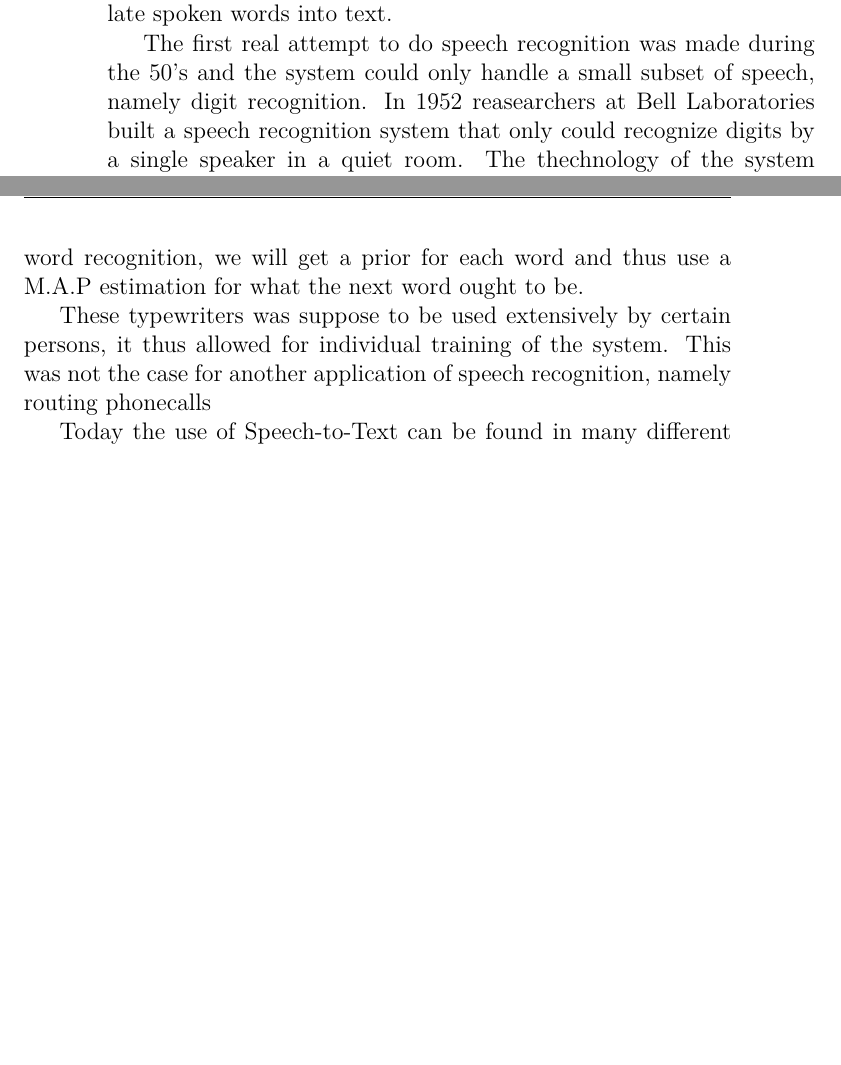
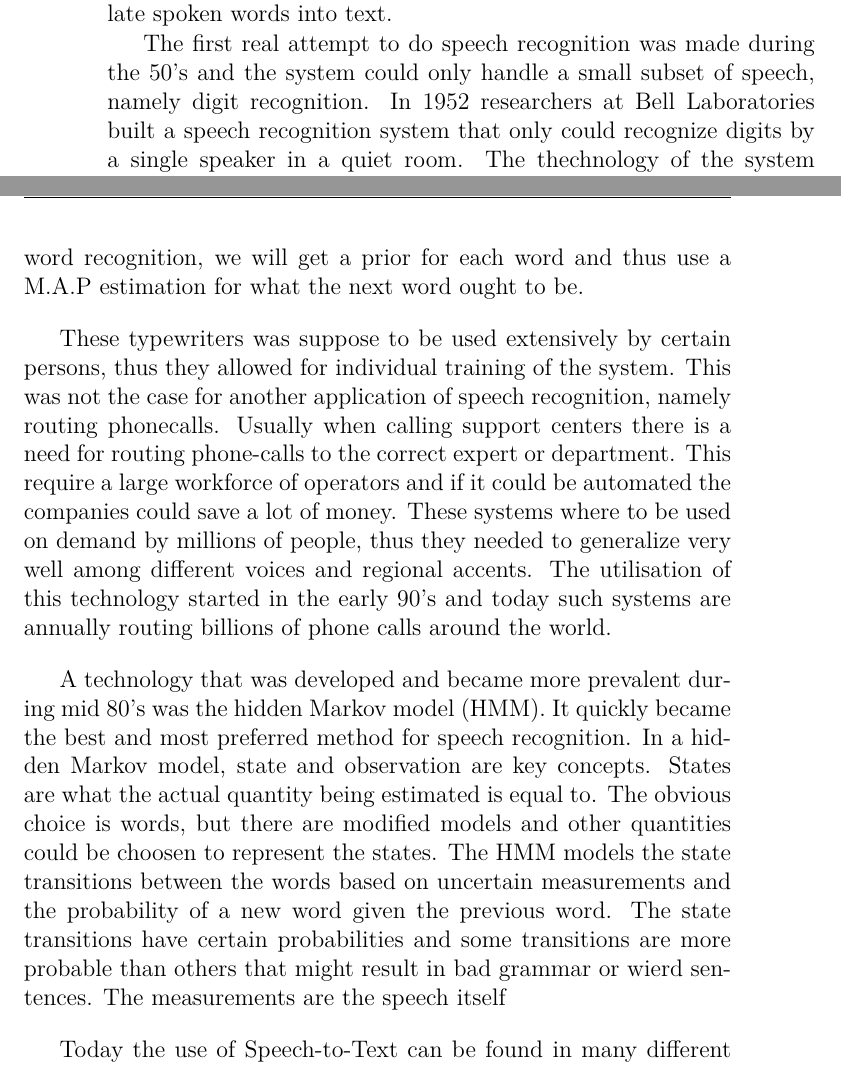
Before and after one commit to jensa/Sentiment-Analysis, a LaTeX document (txt/text.tex): two parts of pages 4 and 5 of 8, joined at a grey line, cut so that both start at the same text, the shorter picture padded with empty space. Compiled offline with XeLaTeX.

Commit message:
More history

```diff
--- a/txt/text.tex
+++ b/txt/text.tex
@@ -78,7 +78,7 @@ because the information itself is very hard for computers to read.
 \subsection{Speech-to-Text}
 \emph{Speech-to-text}, or more generally \emph{Computer Speech Recognition} is the general problem in computer science where the computer has to translate spoken words into text.
 
-The first real attempt to do speech recognition was made during the 50's and the system could only handle a small subset of speech, namely digit recognition. In 1952 reasearchers at Bell Laboratories built a speech recognition system that only could recognize digits by a single speaker in a quiet room. The thechnology of  the system was based on the theory of the acoustics of speech and the machine triggered on the sound of the vovels in the different digits.
+The first real attempt to do speech recognition was made during the 50's and the system could only handle a small subset of speech, namely digit recognition. In 1952 researchers at Bell Laboratories built a speech recognition system that only could recognize digits by a single speaker in a quiet room. The thechnology of  the system was based on the theory of the acoustics of speech and the machine triggered on the sound of the vovels in the different digits.
 
 Similar work was made by researchers at RCA Laboratories and at MIT Lincoln Lab during the 50's. The research teams at these two institutions built speech recognitions systems that could classify vovels that a test person spoke.
 
@@ -88,14 +88,15 @@ During the 70's the first speech recognition system that could handle spoken wor
 
 A new technology based on the n-gram language model, was introduced in the beginning of the 80's and have been very important to speech recognition systems ever since. One obvious task for a speech recognizer is to use it as a automatic typewriter; a user speaks words and sentences that should be written to a document. Since there is an underlying structure and grammar in all form of language, not all letter orderings and word orderings are equally probable. In fact, some orderings are even wrong, i.e the words are misspelled or sentences are gramatically incorrect. The n-gram model looks at a sequence of words and tells how probable it is. That will help when doing the word recognition, we will get a prior for each word and thus use a M.A.P estimation for what the next word ought to be.
 
-These typewriters was suppose to be used extensively by certain persons, it thus allowed for individual training of the system. This was not the case for another application of speech recognition, namely routing phonecalls
+These typewriters was suppose to be used extensively by certain persons, thus they allowed for individual training of the system. This was not the case for another application of speech recognition, namely routing phonecalls. Usually when calling support centers there is a need for routing phone-calls to the correct expert or department. This require a large workforce of operators and if it could be automated the companies could save a lot of money. These systems where to be used on demand by millions of people, thus they needed to generalize very well among different voices and regional accents. The utilisation of this technology started in the early 90's and today such systems are annually routing billions of phone calls around the world.
+
+A technology that was developed and became more prevalent during mid 80's was the hidden Markov model (HMM). It quickly became the best and most preferred method for speech recognition. In a hidden Markov model, state and observation are key concepts. States are what the actual quantity being estimated is equal to. The obvious choice is words, but there are modified models and other quantities could be choosen to represent the states. The HMM models the state transitions between the words based on uncertain measurements and the probability of a new word given the previous word. The state transitions have certain probabilities and some transitions are more probable than others that might result in bad grammar or wierd sentences.  The measurements are the speech itself
 
 Today the use of Speech-to-Text can be found in many different fields and applications.
 
 As an example, court reporting where everything said in court could be recorded and automatically transcribed by a computer (replacing human labor).
 Hands-free computing, meaning one could write messages and emails by just talking to the computer.
-Automatic calling exchanges at service numbers,
-such that one could ask the problem and get directed to a expert within the specific field.
+Automatic calling exchanges at service numbers, such that one could ask the problem and get directed to a expert within the specific field.
 
 Or on current generation of cellphones as popularized by the Apple iPhone's application Siri
 - supplying an intelligent personal assistant and knowledge navigator that you can ask questions in natural language and get an answer.
```
